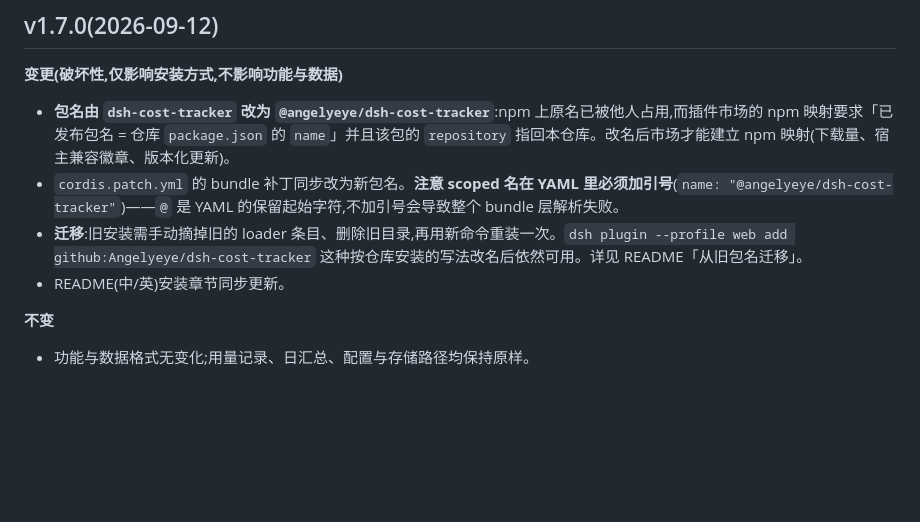
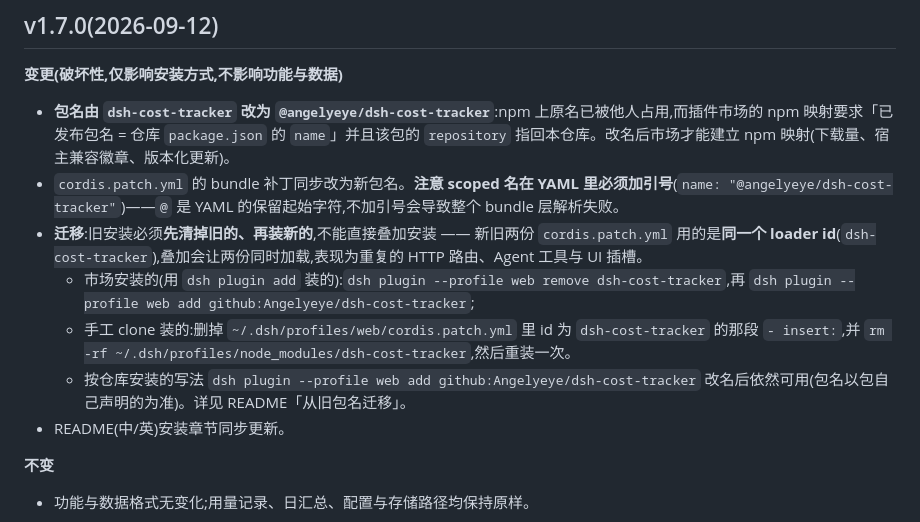
Before and after one commit to Angelyeye/dsh-cost-tracker, a Markdown page: CHANGELOG.md, the part around the change. GitHub-like rendering; blank space fills up the shorter version.

```diff
--- a/CHANGELOG.md
+++ b/CHANGELOG.md
@@ -7,7 +7,10 @@
 **变更(破坏性,仅影响安装方式,不影响功能与数据)**
 - **包名由 `dsh-cost-tracker` 改为 `@angelyeye/dsh-cost-tracker`**:npm 上原名已被他人占用,而插件市场的 npm 映射要求「已发布包名 = 仓库 `package.json` 的 `name`」并且该包的 `repository` 指回本仓库。改名后市场才能建立 npm 映射(下载量、宿主兼容徽章、版本化更新)。
 - `cordis.patch.yml` 的 bundle 补丁同步改为新包名。**注意 scoped 名在 YAML 里必须加引号**(`name: "@angelyeye/dsh-cost-tracker"`)——`@` 是 YAML 的保留起始字符,不加引号会导致整个 bundle 层解析失败。
-- **迁移**:旧安装需手动摘掉旧的 loader 条目、删除旧目录,再用新命令重装一次。`dsh plugin --profile web add github:Angelyeye/dsh-cost-tracker` 这种按仓库安装的写法改名后依然可用。详见 README「从旧包名迁移」。
+- **迁移**:旧安装必须**先清掉旧的、再装新的**,不能直接叠加安装 —— 新旧两份 `cordis.patch.yml` 用的是**同一个 loader id**(`dsh-cost-tracker`),叠加会让两份同时加载,表现为重复的 HTTP 路由、Agent 工具与 UI 插槽。
+  - 市场安装的(用 `dsh plugin add` 装的):`dsh plugin --profile web remove dsh-cost-tracker`,再 `dsh plugin --profile web add github:Angelyeye/dsh-cost-tracker`;
+  - 手工 clone 装的:删掉 `~/.dsh/profiles/web/cordis.patch.yml` 里 id 为 `dsh-cost-tracker` 的那段 `- insert:`,并 `rm -rf ~/.dsh/profiles/node_modules/dsh-cost-tracker`,然后重装一次。
+  - 按仓库安装的写法 `dsh plugin --profile web add github:Angelyeye/dsh-cost-tracker` 改名后依然可用(包名以包自己声明的为准)。详见 README「从旧包名迁移」。
 - README(中/英)安装章节同步更新。
 
 **不变**
```
Also changed, not shown: README.en.md (+14 -2 lines), README.md (+14 -2 lines).
